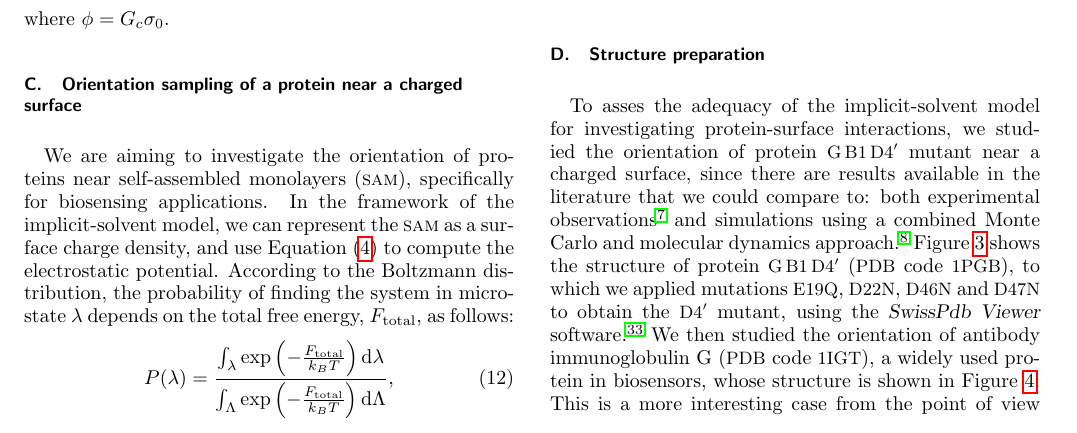
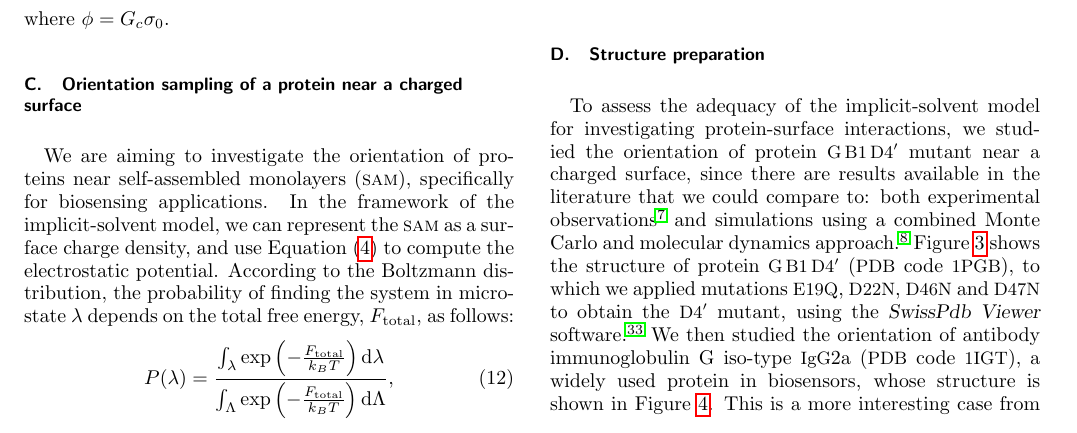
Before and after one commit to barbagroup/pygbe-papers, a LaTeX paper (pygbe-orientation/CooperBarba-orientation.tex, which reads pygbe-orientation/prot_orientation.tex): part of page 4 of 13, cut so that both start at the same text. Compiled offline with pdfLaTeX.

Commit message:
typo and add IgG iso-type name

```diff
--- a/pygbe-orientation/prot_orientation.tex
+++ b/pygbe-orientation/prot_orientation.tex
@@ -27,8 +27,8 @@ In this case, micro-states are defined by the tilt ($\alpha_{\text{tilt}}$) and
 
 \subsection{Structure preparation}
 
-To asses the adequacy of the implicit-solvent model for investigating protein-surface interactions, we studied the orientation of protein \gb mutant near a charged surface, since there are results available in the literature that we could compare to: both experimental observations \cite{BaioWeidnerBaughGambleStaytonCastner2012} and simulations using a combined Monte Carlo and molecular dynamics approach.\cite{LiuLiaoZhou2013} Figure \ref{fig:1pgb} shows the structure of protein \gb (\pdb code {\small 1PGB}), to which we applied mutations {\small E19Q}, {\small D22N}, {\small D46N} and {\small D47N} to obtain the {\small D4$^\prime$} mutant, using the \textsl{SwissPdb Viewer} software.\cite{GuexPeitsch1997}
-We then studied the orientation of antibody immunoglobulin G (\pdb code {\small 1IGT}), a widely used protein in biosensors, whose structure is shown in Figure \ref{fig:1igt}. This is a more interesting case from the point of view of our application, yet it is more difficult to study with molecular simulation due to its size.
+To assess the adequacy of the implicit-solvent model for investigating protein-surface interactions, we studied the orientation of protein \gb mutant near a charged surface, since there are results available in the literature that we could compare to: both experimental observations \cite{BaioWeidnerBaughGambleStaytonCastner2012} and simulations using a combined Monte Carlo and molecular dynamics approach.\cite{LiuLiaoZhou2013} Figure \ref{fig:1pgb} shows the structure of protein \gb (\pdb code {\small 1PGB}), to which we applied mutations {\small E19Q}, {\small D22N}, {\small D46N} and {\small D47N} to obtain the {\small D4$^\prime$} mutant, using the \textsl{SwissPdb Viewer} software.\cite{GuexPeitsch1997}
+We then studied the orientation of antibody immunoglobulin G iso-type \ig 2a (\pdb code {\small 1IGT}), a widely used protein in biosensors, whose structure is shown in Figure \ref{fig:1igt}. This is a more interesting case from the point of view of our application, yet it is more difficult to study with molecular simulation due to its size.
 In both cases, the vector orientation of the dipole moment (used as reference for the tilt and orientation angles) was obtained using the location of the point charges at the locations of the atoms.
 
 \begin{figure}%[h]
```
